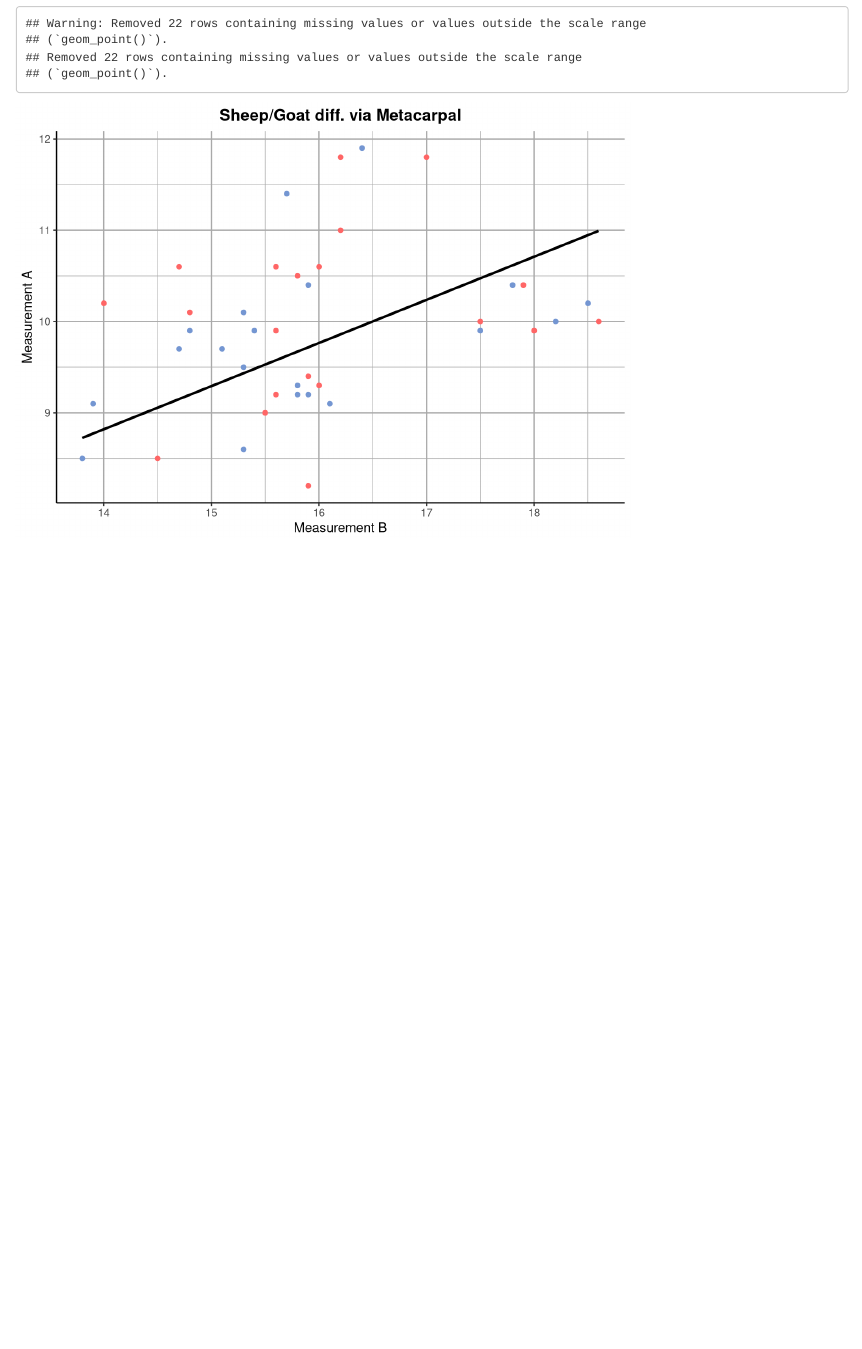
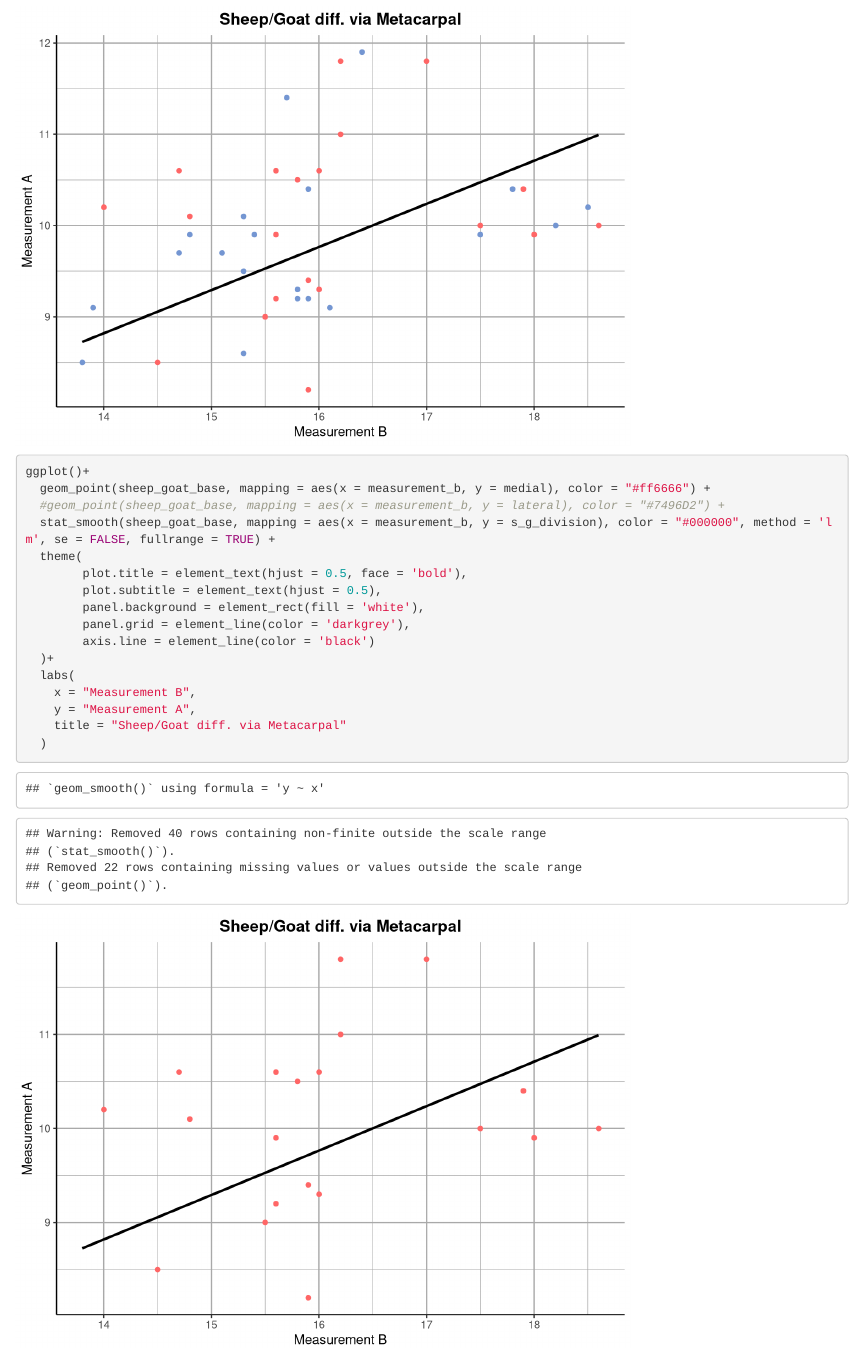
Before and after one commit to M0rningLightM0untain/Zooarch_Exercise_1, an R Markdown document (Sheep_vs_goat.Rmd): the page in a window 1100 px wide, from 770 px down before the commit and from 870 px down after it. Rendered offline with R 4.5, knitr and Pandoc, with nearby package versions; column names are cleaned by a stand-in for the janitor package.

Commit message:
all necessary graphs

````diff
--- a/Sheep_vs_goat.Rmd
+++ b/Sheep_vs_goat.Rmd
@@ -55,5 +55,21 @@ ggplot()+
     title = "Sheep/Goat diff. via Metacarpal"
   )
 
+ggplot()+
+  geom_point(sheep_goat_base, mapping = aes(x = measurement_b, y = medial), color = "#ff6666") +
+  #geom_point(sheep_goat_base, mapping = aes(x = measurement_b, y = lateral), color = "#7496D2") +
+  stat_smooth(sheep_goat_base, mapping = aes(x = measurement_b, y = s_g_division), color = "#000000", method = 'lm', se = FALSE, fullrange = TRUE) +
+  theme(
+        plot.title = element_text(hjust = 0.5, face = 'bold'),
+        plot.subtitle = element_text(hjust = 0.5),
+        panel.background = element_rect(fill = 'white'),
+        panel.grid = element_line(color = 'darkgrey'),
+        axis.line = element_line(color = 'black')
+  )+
+  labs(
+    x = "Measurement B",
+    y = "Measurement A",
+    title = "Sheep/Goat diff. via Metacarpal"
+  )
 
 ```
````
